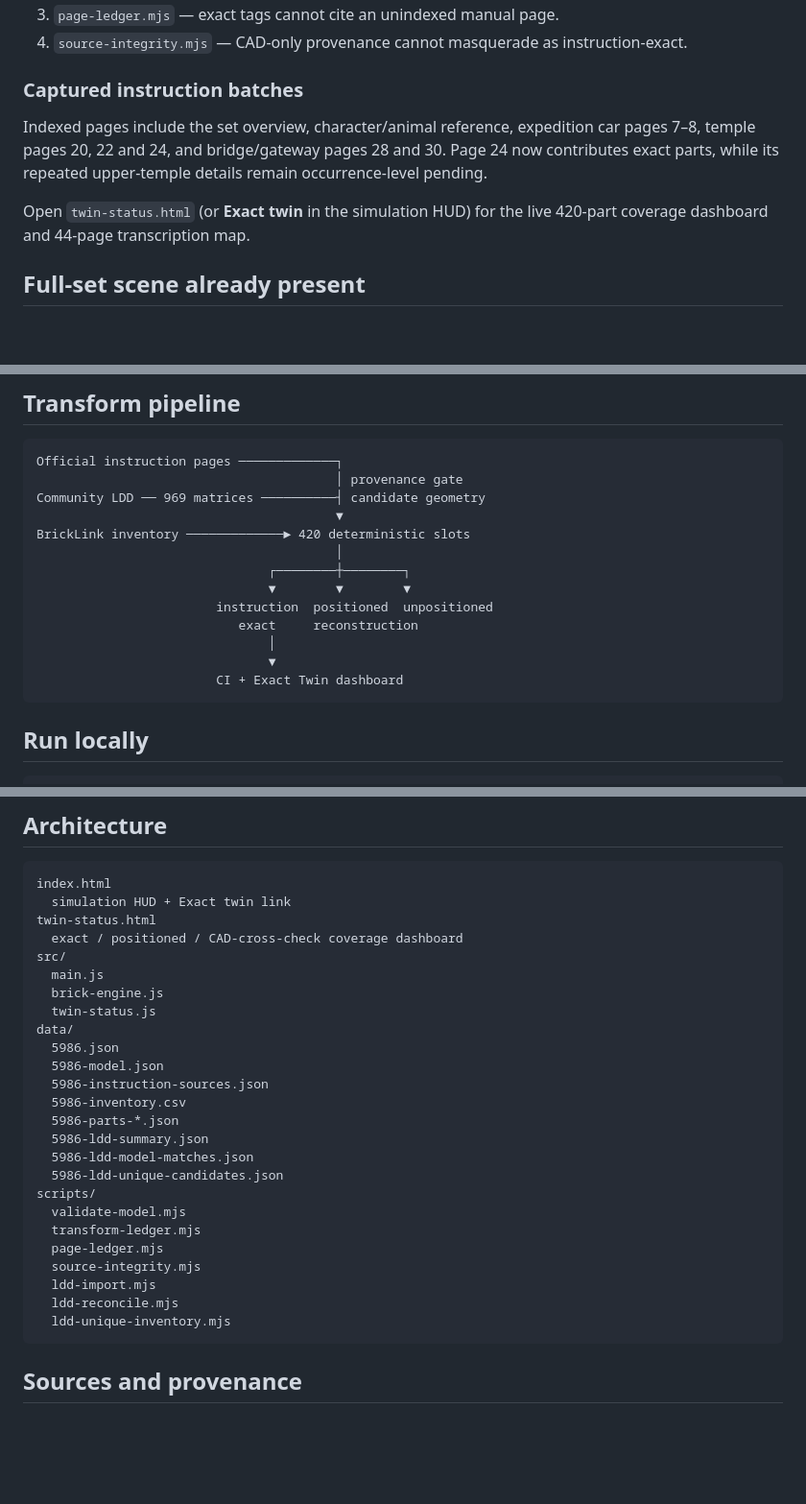
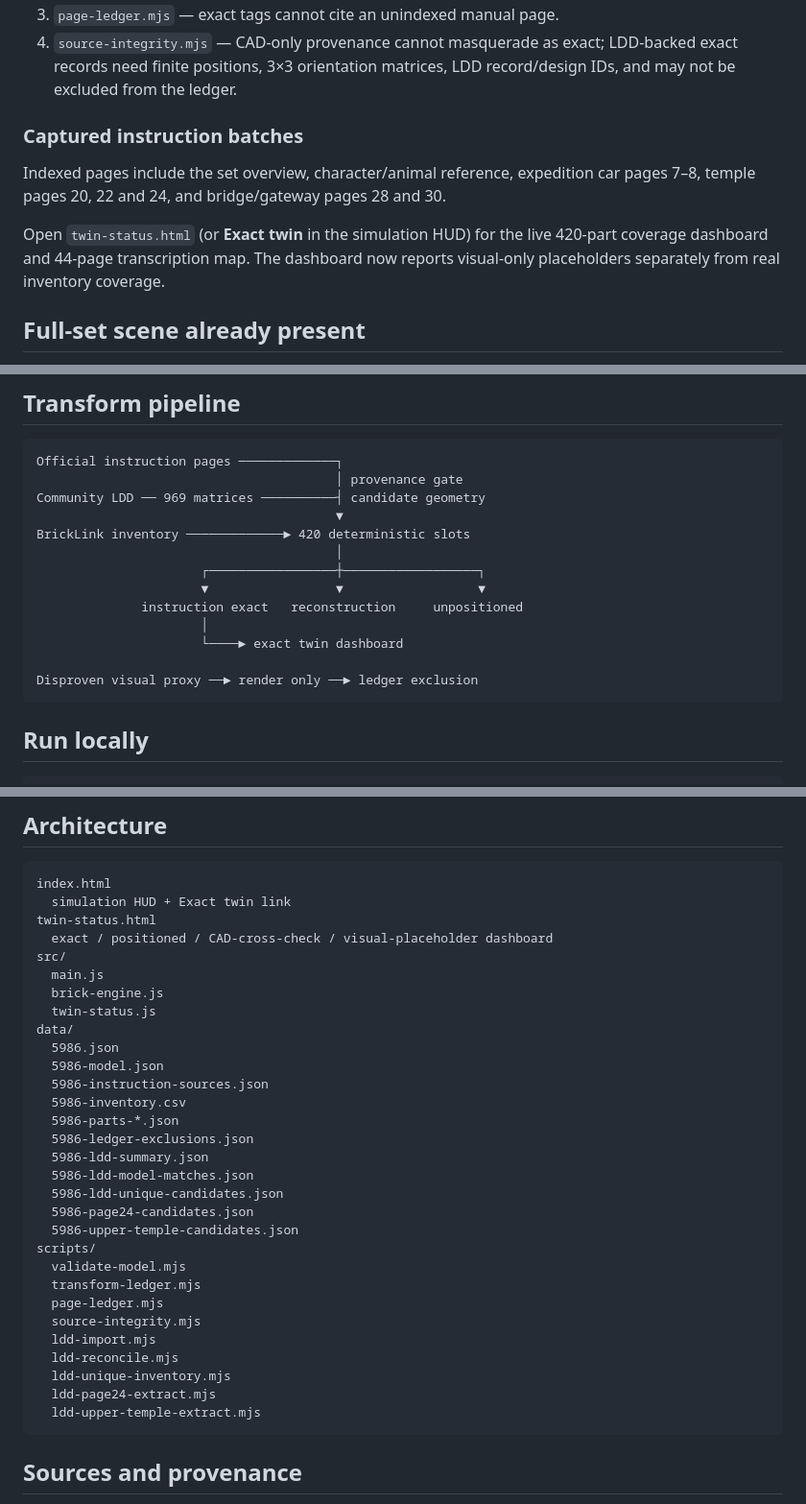
Before and after one commit to ancientpagoda-rgb/lego-sim, a Markdown page: README.md, 3 parts joined by grey strips. Shown at 96% size. GitHub-like rendering; blank space fills up the shorter version.

````diff
--- a/README.md
+++ b/README.md
@@ -53,11 +66,11 @@ Validation runs through:
 3. `page-ledger.mjs` — exact tags cannot cite an unindexed manual page.
-4. `source-integrity.mjs` — CAD-only provenance cannot masquerade as instruction-exact.
+4. `source-integrity.mjs` — CAD-only provenance cannot masquerade as exact; LDD-backed exact records need finite positions, 3×3 orientation matrices, LDD record/design IDs, and may not be excluded from the ledger.
 
 ### Captured instruction batches
 
-Indexed pages include the set overview, character/animal reference, expedition car pages 7–8, temple pages 20, 22 and 24, and bridge/gateway pages 28 and 30. Page 24 now contributes exact parts, while its repeated upper-temple details remain occurrence-level pending.
+Indexed pages include the set overview, character/animal reference, expedition car pages 7–8, temple pages 20, 22 and 24, and bridge/gateway pages 28 and 30.
 
-Open `twin-status.html` (or **Exact twin** in the simulation HUD) for the live 420-part coverage dashboard and 44-page transcription map.
+Open `twin-status.html` (or **Exact twin** in the simulation HUD) for the live 420-part coverage dashboard and 44-page transcription map. The dashboard now reports visual-only placeholders separately from real inventory coverage.
 
 ## Full-set scene already present
 
@@ -82,13 +95,13 @@ Community LDD ── 969 matrices ──────────┤ candidate ge
                                         ▼
 BrickLink inventory ─────────────► 420 deterministic slots
                                         │
-                               ┌────────┼────────┐
-                               ▼        ▼        ▼
-                        instruction  positioned  unpositioned
-                           exact     reconstruction
-                               │
-                               ▼
-                        CI + Exact Twin dashboard
+                      ┌─────────────────┼──────────────────┐
+                      ▼                 ▼                  ▼
+              instruction exact   reconstruction     unpositioned
+                      │
+                      └────► exact twin dashboard
+
+Disproven visual proxy ──► render only ──► ledger exclusion
 ```
 
 ## Run locally
@@ -113,7 +126,7 @@ npm run page-ledger
 index.html
   simulation HUD + Exact twin link
 twin-status.html
-  exact / positioned / CAD-cross-check coverage dashboard
+  exact / positioned / CAD-cross-check / visual-placeholder dashboard
 src/
   main.js
   brick-engine.js
@@ -124,9 +137,12 @@ data/
   5986-instruction-sources.json
   5986-inventory.csv
   5986-parts-*.json
+  5986-ledger-exclusions.json
   5986-ldd-summary.json
   5986-ldd-model-matches.json
   5986-ldd-unique-candidates.json
+  5986-page24-candidates.json
+  5986-upper-temple-candidates.json
 scripts/
   validate-model.mjs
   transform-ledger.mjs
@@ -135,6 +151,8 @@ scripts/
   ldd-import.mjs
   ldd-reconcile.mjs
   ldd-unique-inventory.mjs
+  ldd-page24-extract.mjs
+  ldd-upper-temple-extract.mjs
 ```
 
 ## Sources and provenance
````
Also changed, not shown: other parts of README.md (+36 -23 lines).
